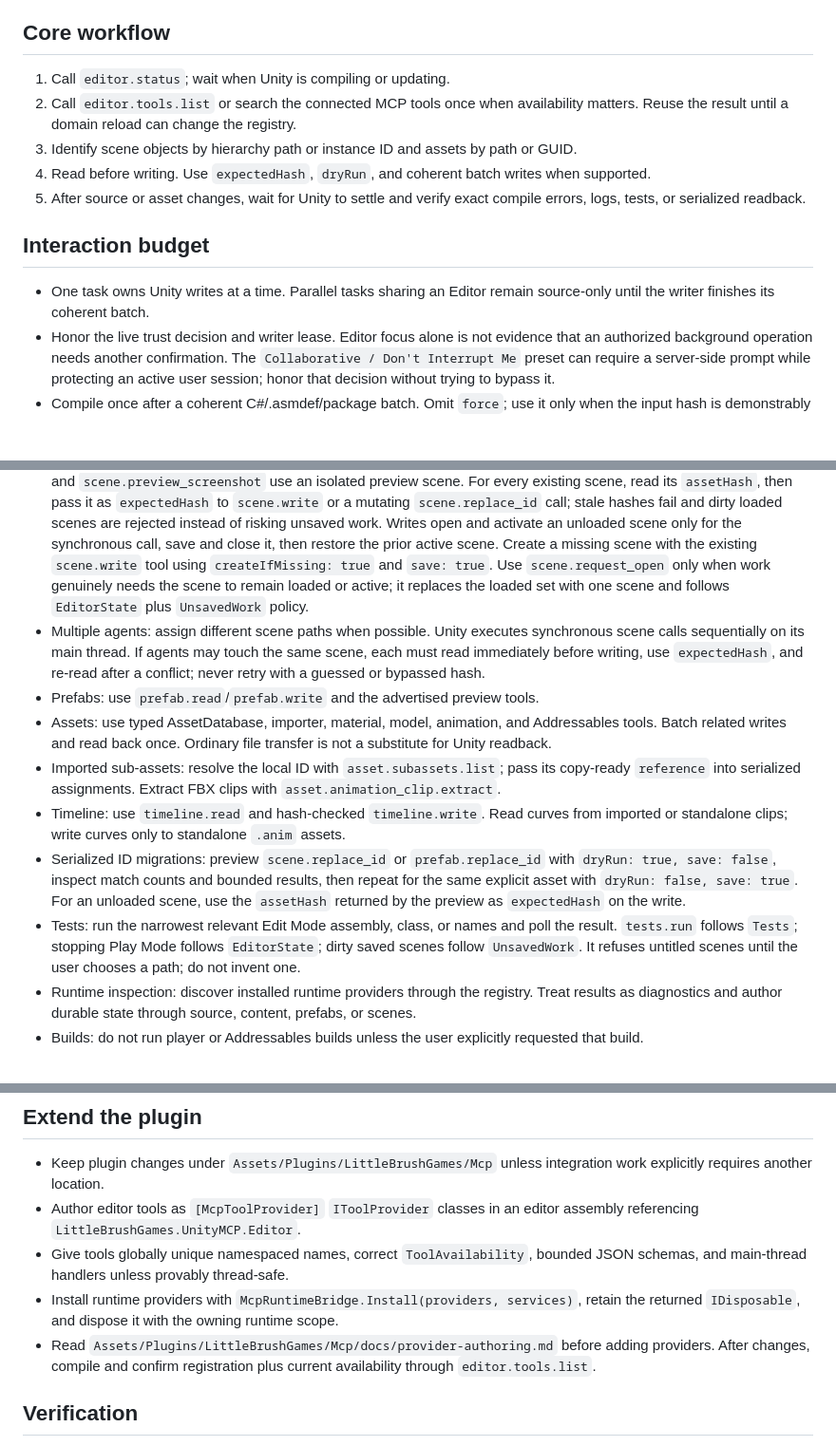
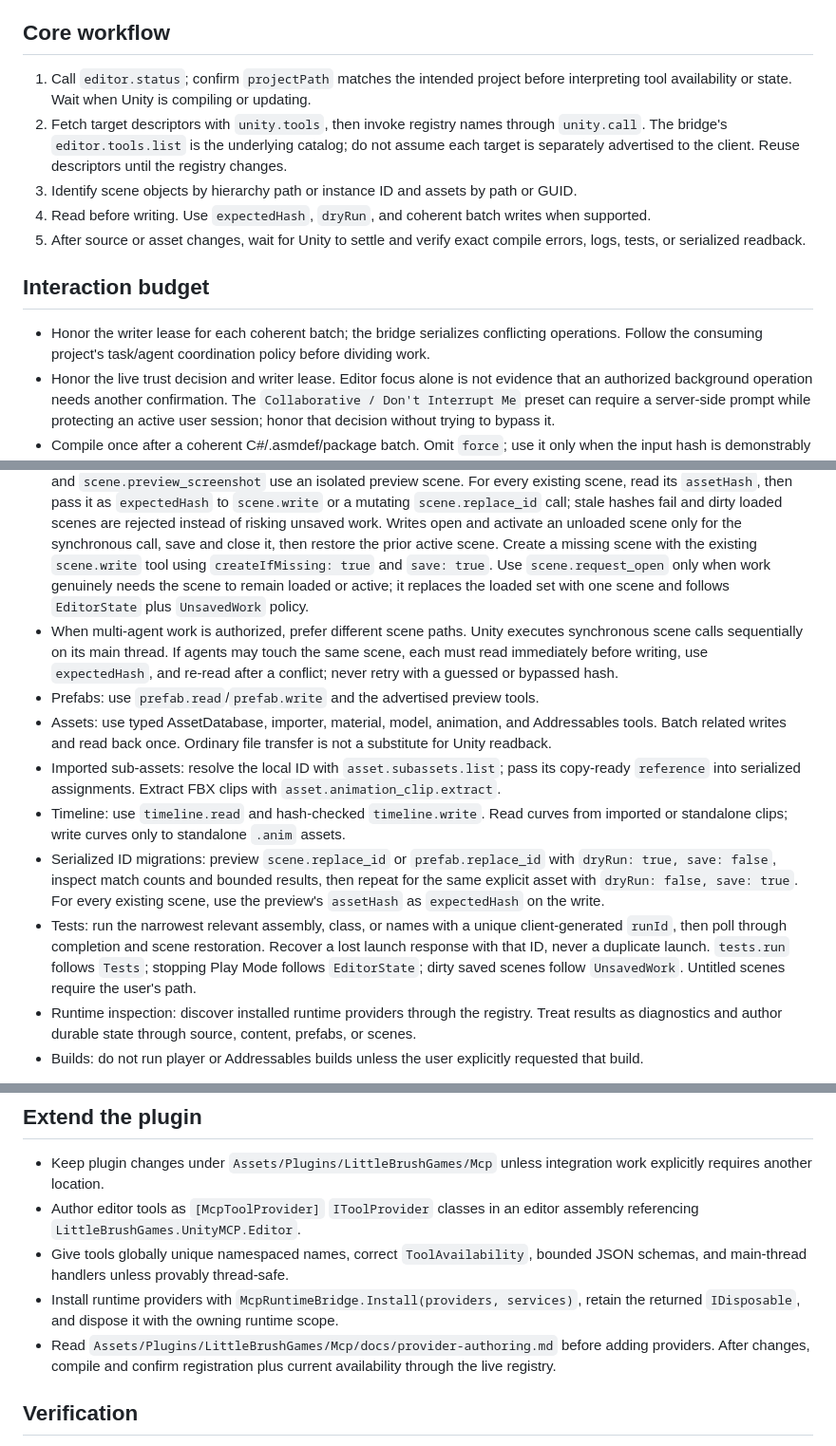
Before and after one commit to actionk/LittleBrush.UnityMCP, a Markdown page: skills/unity-mcp/SKILL.md, 3 parts joined by grey strips. Shown at 95% size. Drawn GitHub-style; blank space fills up the shorter version.

Commit message:
docs(skills): align MCP workflows with gateway and concurrency contracts

```diff
--- a/skills/unity-mcp/SKILL.md
+++ b/skills/unity-mcp/SKILL.md
@@ -35,17 +35,15 @@ Read-only means the fallback does not dirty or save objects, write/import/delete
 
 ## Core workflow
 
-1. Call `editor.status`; wait when Unity is compiling or updating.
-2. Call `editor.tools.list` or search the connected MCP tools once when availability matters. Reuse the
-   result until a domain reload can change the registry.
+1. Call `editor.status`; confirm `projectPath` matches the intended project before interpreting tool availability or state. Wait when Unity is compiling or updating.
+2. Fetch target descriptors with `unity.tools`, then invoke registry names through `unity.call`. The bridge's `editor.tools.list` is the underlying catalog; do not assume each target is separately advertised to the client. Reuse descriptors until the registry changes.
 3. Identify scene objects by hierarchy path or instance ID and assets by path or GUID.
 4. Read before writing. Use `expectedHash`, `dryRun`, and coherent batch writes when supported.
 5. After source or asset changes, wait for Unity to settle and verify exact compile errors, logs, tests, or serialized readback.
 
 ## Interaction budget
 
-- One task owns Unity writes at a time. Parallel tasks sharing an Editor remain source-only until the
-  writer finishes its coherent batch.
+- Honor the writer lease for each coherent batch; the bridge serializes conflicting operations. Follow the consuming project's task/agent coordination policy before dividing work.
 - Honor the live trust decision and writer lease. Editor focus alone is not evidence that an
   authorized background operation needs another confirmation.
   The `Collaborative / Don't Interrupt Me` preset can require a server-side prompt while protecting
@@ -63,13 +61,13 @@ Read-only means the fallback does not dirty or save objects, write/import/delete
 
 - Scripts: edit C# and other source files directly with filesystem tools. Do not use `editor.execute_code` to write source files. After a coherent batch, call `editor.ensure_compiled` once. When automatic refresh is disabled, source edits do not need the MCP writer lease; the explicit import/compile still does. If refresh is enabled, honor the consuming project's coordination rules.
 - Scenes: prefer background asset work for an explicit `scenePath`. `scene.read`, `scene.find`, `scene.read_object`, and `scene.preview_screenshot` use an isolated preview scene. For every existing scene, read its `assetHash`, then pass it as `expectedHash` to `scene.write` or a mutating `scene.replace_id` call; stale hashes fail and dirty loaded scenes are rejected instead of risking unsaved work. Writes open and activate an unloaded scene only for the synchronous call, save and close it, then restore the prior active scene. Create a missing scene with the existing `scene.write` tool using `createIfMissing: true` and `save: true`. Use `scene.request_open` only when work genuinely needs the scene to remain loaded or active; it replaces the loaded set with one scene and follows `EditorState` plus `UnsavedWork` policy.
-- Multiple agents: assign different scene paths when possible. Unity executes synchronous scene calls sequentially on its main thread. If agents may touch the same scene, each must read immediately before writing, use `expectedHash`, and re-read after a conflict; never retry with a guessed or bypassed hash.
+- When multi-agent work is authorized, prefer different scene paths. Unity executes synchronous scene calls sequentially on its main thread. If agents may touch the same scene, each must read immediately before writing, use `expectedHash`, and re-read after a conflict; never retry with a guessed or bypassed hash.
 - Prefabs: use `prefab.read`/`prefab.write` and the advertised preview tools.
 - Assets: use typed AssetDatabase, importer, material, model, animation, and Addressables tools. Batch related writes and read back once. Ordinary file transfer is not a substitute for Unity readback.
 - Imported sub-assets: resolve the local ID with `asset.subassets.list`; pass its copy-ready `reference` into serialized assignments. Extract FBX clips with `asset.animation_clip.extract`.
 - Timeline: use `timeline.read` and hash-checked `timeline.write`. Read curves from imported or standalone clips; write curves only to standalone `.anim` assets.
-- Serialized ID migrations: preview `scene.replace_id` or `prefab.replace_id` with `dryRun: true, save: false`, inspect match counts and bounded results, then repeat for the same explicit asset with `dryRun: false, save: true`. For an unloaded scene, use the `assetHash` returned by the preview as `expectedHash` on the write.
-- Tests: run the narrowest relevant Edit Mode assembly, class, or names and poll the result. `tests.run` follows `Tests`; stopping Play Mode follows `EditorState`; dirty saved scenes follow `UnsavedWork`. It refuses untitled scenes until the user chooses a path; do not invent one.
+- Serialized ID migrations: preview `scene.replace_id` or `prefab.replace_id` with `dryRun: true, save: false`, inspect match counts and bounded results, then repeat for the same explicit asset with `dryRun: false, save: true`. For every existing scene, use the preview's `assetHash` as `expectedHash` on the write.
+- Tests: run the narrowest relevant assembly, class, or names with a unique client-generated `runId`, then poll through completion and scene restoration. Recover a lost launch response with that ID, never a duplicate launch. `tests.run` follows `Tests`; stopping Play Mode follows `EditorState`; dirty saved scenes follow `UnsavedWork`. Untitled scenes require the user's path.
 - Runtime inspection: discover installed runtime providers through the registry. Treat results as diagnostics and author durable state through source, content, prefabs, or scenes.
 - Builds: do not run player or Addressables builds unless the user explicitly requested that build.
 
@@ -110,7 +108,7 @@ registry capabilities and usage statistics before recommending changes.
 - Author editor tools as `[McpToolProvider]` `IToolProvider` classes in an editor assembly referencing `LittleBrushGames.UnityMCP.Editor`.
 - Give tools globally unique namespaced names, correct `ToolAvailability`, bounded JSON schemas, and main-thread handlers unless provably thread-safe.
 - Install runtime providers with `McpRuntimeBridge.Install(providers, services)`, retain the returned `IDisposable`, and dispose it with the owning runtime scope.
-- Read `Assets/Plugins/LittleBrushGames/Mcp/docs/provider-authoring.md` before adding providers. After changes, compile and confirm registration plus current availability through `editor.tools.list`.
+- Read `Assets/Plugins/LittleBrushGames/Mcp/docs/provider-authoring.md` before adding providers. After changes, compile and confirm registration plus current availability through the live registry.
 
 ## Verification
 
```
Also changed, not shown: 1 other file.
